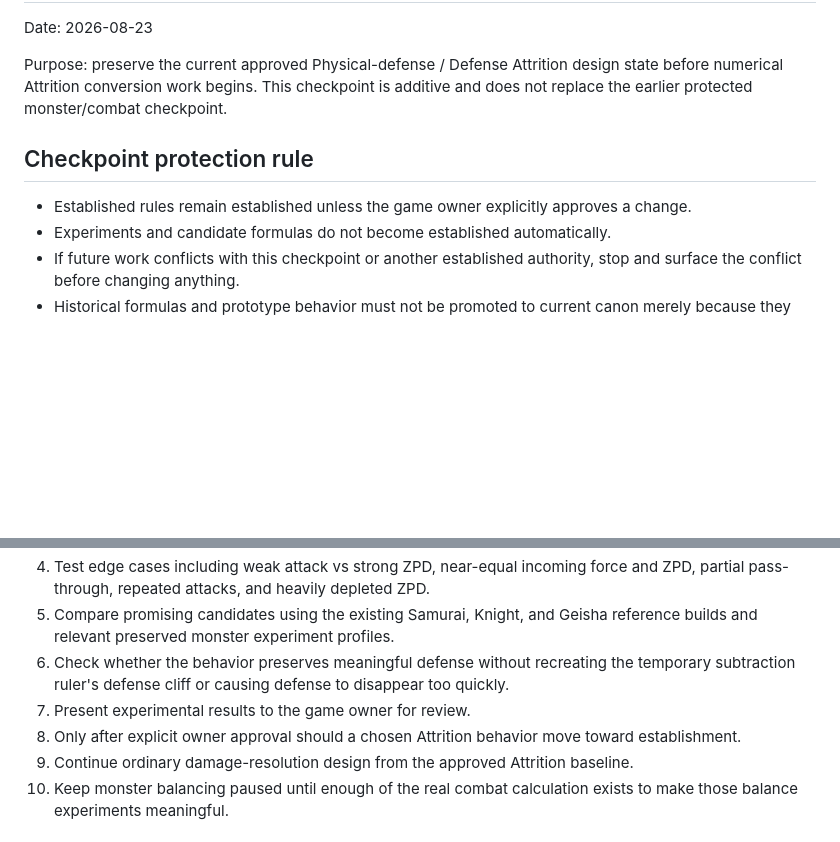
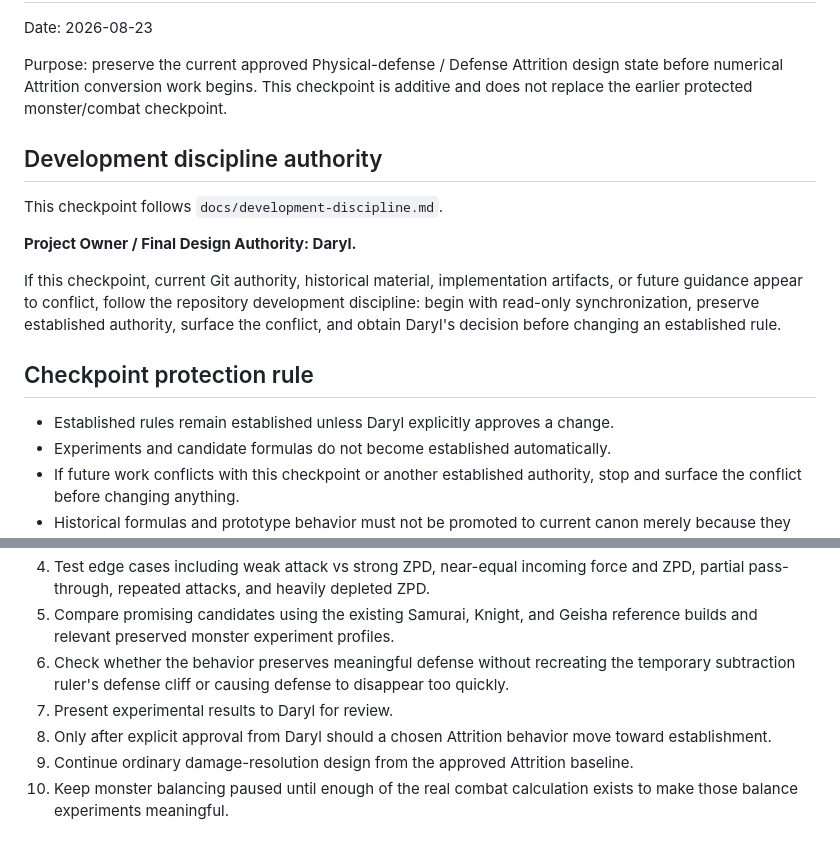
Before and after one commit to Daaaaaaryl/Zher0, a Markdown page: docs/checkpoint-2026-08-23-defense-attrition.md, 2 parts joined by grey strips. GitHub-like rendering; blank space fills up the shorter version.

Commit message:
Reference development discipline from attrition checkpoint

```diff
--- a/docs/checkpoint-2026-08-23-defense-attrition.md
+++ b/docs/checkpoint-2026-08-23-defense-attrition.md
@@ -4,9 +4,17 @@ Date: 2026-08-23
 
 Purpose: preserve the current approved Physical-defense / Defense Attrition design state before numerical Attrition conversion work begins. This checkpoint is additive and does not replace the earlier protected monster/combat checkpoint.
 
+## Development discipline authority
+
+This checkpoint follows `docs/development-discipline.md`.
+
+**Project Owner / Final Design Authority: Daryl.**
+
+If this checkpoint, current Git authority, historical material, implementation artifacts, or future guidance appear to conflict, follow the repository development discipline: begin with read-only synchronization, preserve established authority, surface the conflict, and obtain Daryl's decision before changing an established rule.
+
 ## Checkpoint protection rule
 
-- Established rules remain established unless the game owner explicitly approves a change.
+- Established rules remain established unless Daryl explicitly approves a change.
 - Experiments and candidate formulas do not become established automatically.
 - If future work conflicts with this checkpoint or another established authority, stop and surface the conflict before changing anything.
 - Historical formulas and prototype behavior must not be promoted to current canon merely because they exist in repository history.
@@ -160,8 +168,8 @@ No candidate conversion formula is approved by this checkpoint.
 4. Test edge cases including weak attack vs strong ZPD, near-equal incoming force and ZPD, partial pass-through, repeated attacks, and heavily depleted ZPD.
 5. Compare promising candidates using the existing Samurai, Knight, and Geisha reference builds and relevant preserved monster experiment profiles.
 6. Check whether the behavior preserves meaningful defense without recreating the temporary subtraction ruler's defense cliff or causing defense to disappear too quickly.
-7. Present experimental results to the game owner for review.
-8. Only after explicit owner approval should a chosen Attrition behavior move toward establishment.
+7. Present experimental results to Daryl for review.
+8. Only after explicit approval from Daryl should a chosen Attrition behavior move toward establishment.
 9. Continue ordinary damage-resolution design from the approved Attrition baseline.
 10. Keep monster balancing paused until enough of the real combat calculation exists to make those balance experiments meaningful.
 
```
